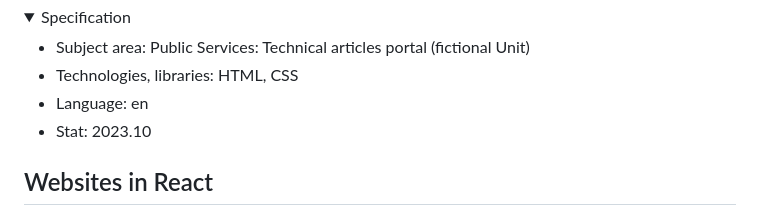
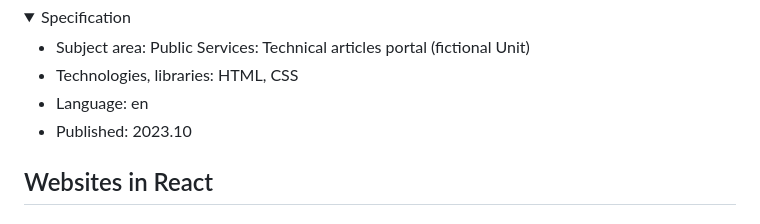
Before and after one commit to tadeg/website-design, a Markdown page: README.md, the part around the change. GitHub-like rendering; folded sections open.

```diff
--- a/README.md
+++ b/README.md
@@ -88,7 +88,7 @@ This repository contains author's portfolio of front-end development amateur, ho
 <li>Subject area: Public Services: Technical articles portal (fictional Unit)</li>
 <li>Technologies, libraries: HTML, CSS</li>
 <li>Language: en</li>
-<li>Stat: 2023.10</li>
+<li>Published: 2023.10</li>
 </ul>
 </details>
 
```
